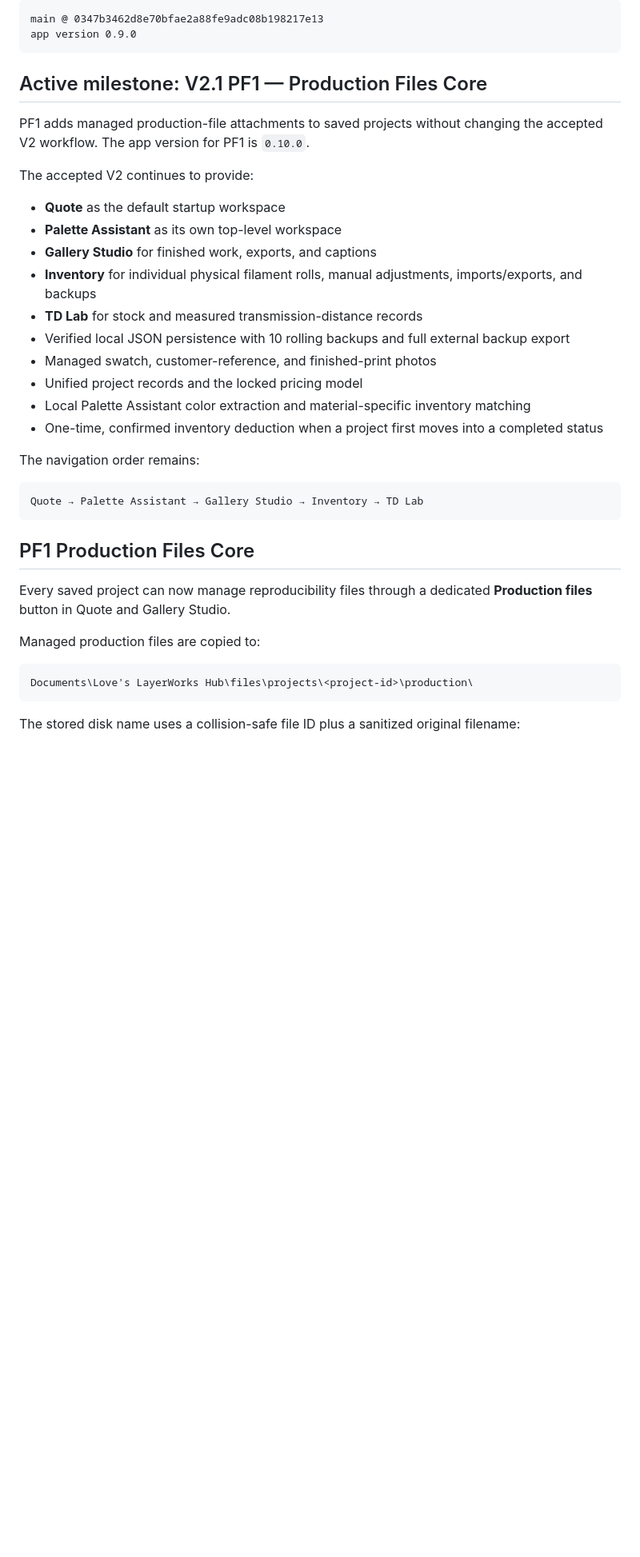
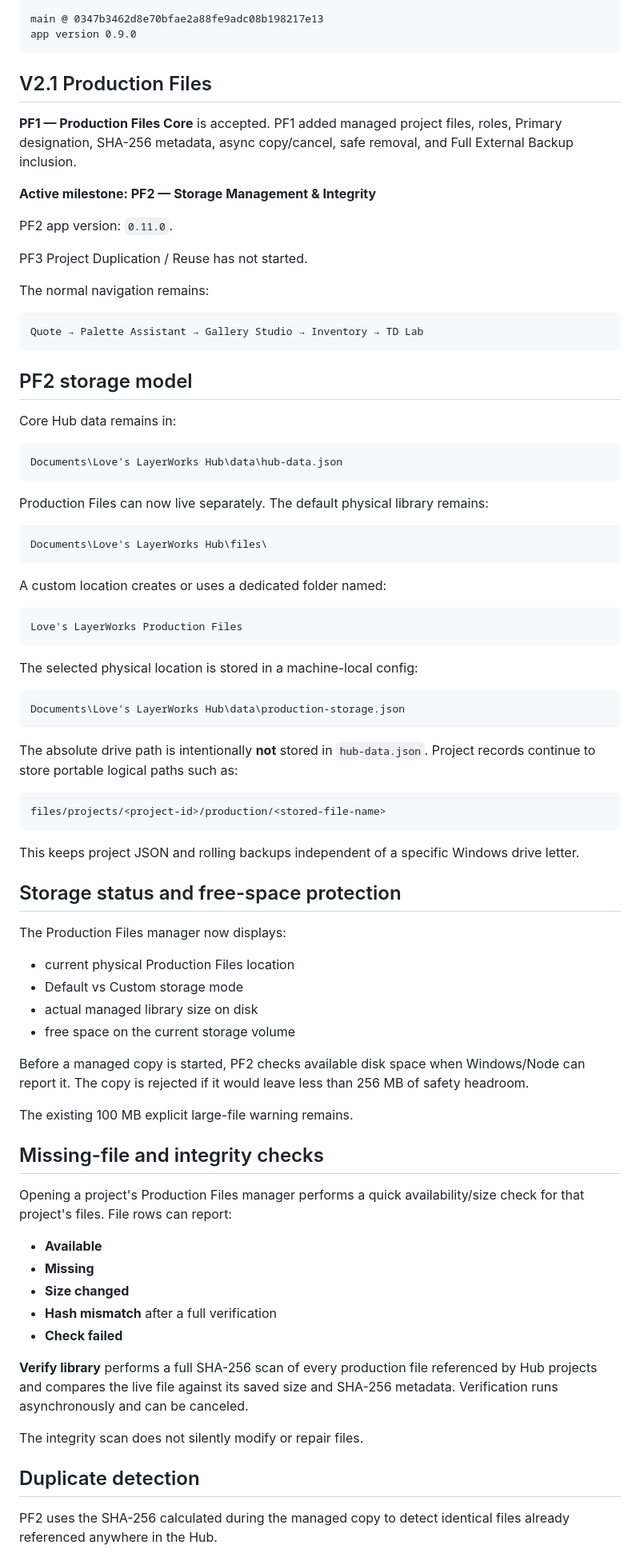
Before and after one commit to jlove357/loves-layerworks-hub, a Markdown page: README.md, the part around one of its changes. Shown at 80% size. GitHub-like rendering; blank space fills up the shorter version.

Commit message:
Document PF2 storage and integrity milestone

````diff
--- a/README.md
+++ b/README.md
@@ -11,37 +11,84 @@ main @ 0347b3462d8e70bfae2a88fe9adc08b198217e13
 app version 0.9.0
 ```
 
-## Active milestone: V2.1 PF1 — Production Files Core
+## V2.1 Production Files
 
-PF1 adds managed production-file attachments to saved projects without changing the accepted V2 workflow. The app version for PF1 is `0.10.0`.
+**PF1 — Production Files Core** is accepted. PF1 added managed project files, roles, Primary designation, SHA-256 metadata, async copy/cancel, safe removal, and Full External Backup inclusion.
 
-The accepted V2 continues to provide:
+**Active milestone: PF2 — Storage Management & Integrity**
 
-- **Quote** as the default startup workspace
-- **Palette Assistant** as its own top-level workspace
-- **Gallery Studio** for finished work, exports, and captions
-- **Inventory** for individual physical filament rolls, manual adjustments, imports/exports, and backups
-- **TD Lab** for stock and measured transmission-distance records
-- Verified local JSON persistence with 10 rolling backups and full external backup export
-- Managed swatch, customer-reference, and finished-print photos
-- Unified project records and the locked pricing model
-- Local Palette Assistant color extraction and material-specific inventory matching
-- One-time, confirmed inventory deduction when a project first moves into a completed status
+PF2 app version: `0.11.0`.
 
-The navigation order remains:
+PF3 Project Duplication / Reuse has not started.
+
+The normal navigation remains:
 
 ```text
 Quote → Palette Assistant → Gallery Studio → Inventory → TD Lab
 ```
 
-## PF1 Production Files Core
+## PF2 storage model
 
-Every saved project can now manage reproducibility files through a dedicated **Production files** button in Quote and Gallery Studio.
-
-Managed production files are copied to:
+Core Hub data remains in:
 
 ```text
-Documents\Love's LayerWorks Hub\files\projects\<project-id>\production\
+Documents\Love's LayerWorks Hub\data\hub-data.json
 ```
 
-The stored disk name uses a collision-safe file ID plus a sanitized original filename:
+Production Files can now live separately. The default physical library remains:
+
+```text
+Documents\Love's LayerWorks Hub\files\
+```
+
+A custom location creates or uses a dedicated folder named:
+
+```text
+Love's LayerWorks Production Files
+```
+
+The selected physical location is stored in a machine-local config:
+
+```text
+Documents\Love's LayerWorks Hub\data\production-storage.json
+```
+
+The absolute drive path is intentionally **not** stored in `hub-data.json`. Project records continue to store portable logical paths such as:
+
+```text
+files/projects/<project-id>/production/<stored-file-name>
+```
+
+This keeps project JSON and rolling backups independent of a specific Windows drive letter.
+
+## Storage status and free-space protection
+
+The Production Files manager now displays:
+
+- current physical Production Files location
+- Default vs Custom storage mode
+- actual managed library size on disk
+- free space on the current storage volume
+
+Before a managed copy is started, PF2 checks available disk space when Windows/Node can report it. The copy is rejected if it would leave less than 256 MB of safety headroom.
+
+The existing 100 MB explicit large-file warning remains.
+
+## Missing-file and integrity checks
+
+Opening a project's Production Files manager performs a quick availability/size check for that project's files. File rows can report:
+
+- **Available**
+- **Missing**
+- **Size changed**
+- **Hash mismatch** after a full verification
+- **Check failed**
+
+**Verify library** performs a full SHA-256 scan of every production file referenced by Hub projects and compares the live file against its saved size and SHA-256 metadata. Verification runs asynchronously and can be canceled.
+
+The integrity scan does not silently modify or repair files.
+
+## Duplicate detection
+
+PF2 uses the SHA-256 calculated during the managed copy to detect identical files already referenced anywhere in the Hub.
+
````
Also changed, not shown: other parts of README.md (+65 -63 lines).
